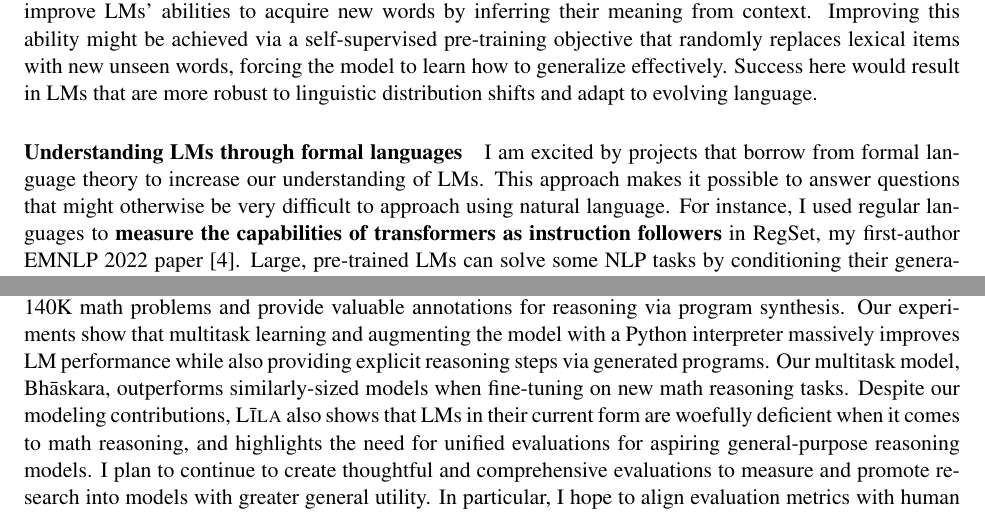
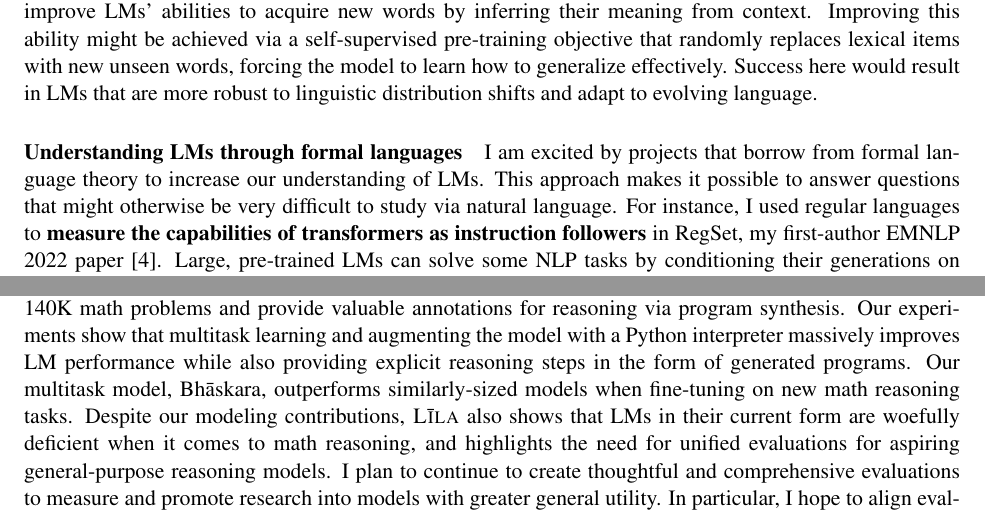
Before and after one commit to mattf1n/grad, a LaTeX document (sop.tex): two parts of pages 1 and 2 of 3, joined at a grey line, cut so that both start at the same text. Compiled offline with pdfLaTeX.

Commit message:
approach

```diff
--- a/sop.tex
+++ b/sop.tex
@@ -71,7 +71,7 @@ I am excited by projects
 that borrow from formal language theory
 to increase our understanding of LMs.
 This approach makes it possible to answer
-questions that might otherwise be very difficult to approach using natural language.
+questions that might otherwise be very difficult to study via natural language.
 For instance, I used regular languages to
 \textbf{measure the capabilities of transformers as instruction followers}
 in RegSet, my first-author EMNLP 2022 paper~\cite{Finlayson2022WhatMI}.
@@ -147,7 +147,7 @@ and provide valuable annotations for reasoning via program synthesis.
 Our experiments show that multitask learning
 and augmenting the model with a Python interpreter
 massively improves LM performance
-while also providing explicit reasoning steps via generated programs.
+while also providing explicit reasoning steps in the form of generated programs.
 Our multitask model, Bh\=askara,
 outperforms similarly-sized models
 when fine-tuning on new math reasoning tasks.
```
Also changed, not shown: out/sop.pdf.
